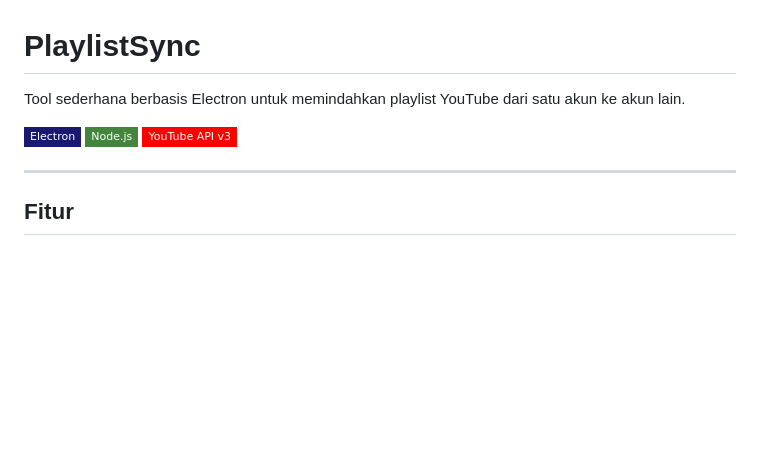
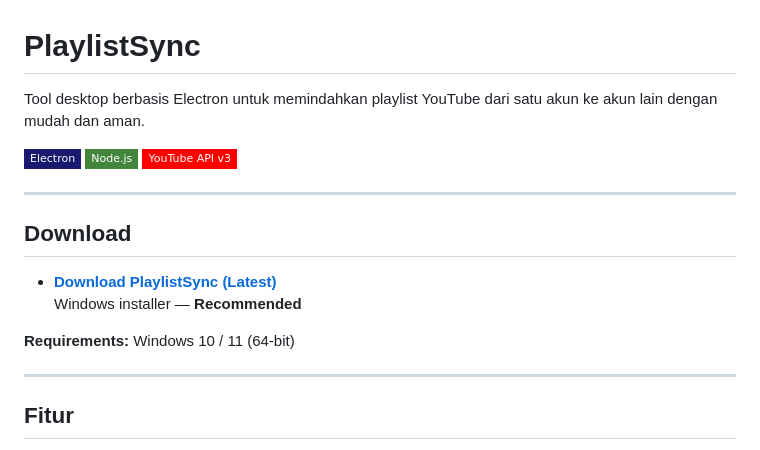
Before and after one commit to zakkutsu/yt-playlist-sync, a Markdown page: README.md, the part around the change. Rendered like a GitHub page; badges without logos; blank space fills up the shorter version.

Commit message:
docs: enhance README with description and download section

```diff
--- a/README.md
+++ b/README.md
@@ -1,10 +1,19 @@
 # PlaylistSync
 
-Tool sederhana berbasis Electron untuk memindahkan playlist YouTube dari satu akun ke akun lain.
+Tool desktop berbasis Electron untuk memindahkan playlist YouTube dari satu akun ke akun lain dengan mudah dan aman.
 
 ![Electron](https://img.shields.io/badge/Electron-191970?style=flat-square&logo=Electron&logoColor=white)
 ![Node.js](https://img.shields.io/badge/Node.js-43853D?style=flat-square&logo=node.js&logoColor=white)
 ![YouTube API](https://img.shields.io/badge/YouTube_API_v3-FF0000?style=flat-square&logo=youtube&logoColor=white)
+
+---
+
+##  Download
+
+-  **[Download PlaylistSync (Latest)](https://github.com/zakkutsu/yt-playlist-sync/releases/latest/download/playlistsync.Setup.1.0.0.exe)**
+  Windows installer — **Recommended**
+
+**Requirements:** Windows 10 / 11 (64-bit)
 
 ---
 
```
